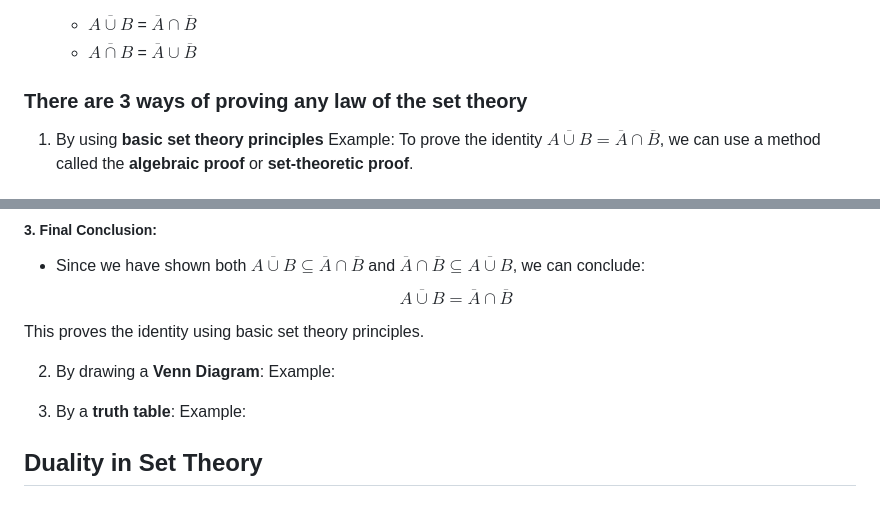
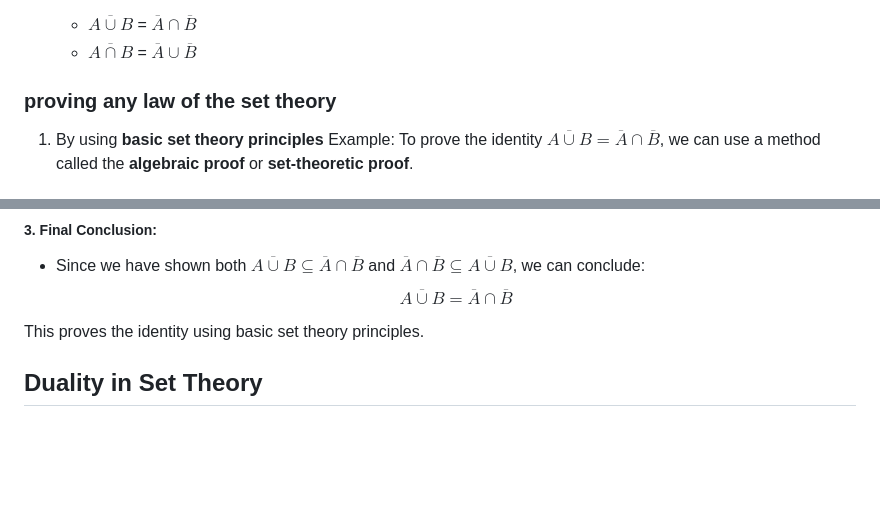
Before and after one commit to GitKaran4723/discreteStructure, a Markdown page: notes/UNIT I/Laws of Set Theory.md, 2 parts joined by grey strips. Rendered like a GitHub page; blank space fills up the shorter version.

Commit message:
notes update

```diff
--- a/notes/UNIT I/Laws of Set Theory.md
+++ b/notes/UNIT I/Laws of Set Theory.md
@@ -51,7 +51,7 @@ These laws form the foundation of set theory and are used extensively in various
    - $\overline{A \cup B}$ = $\overline{A} \cap \overline{B}$
    - $\overline{A \cap B}$ = $\overline{A} \cup \overline{B}$
 
-### There are 3 ways of proving any law of the set theory
+### proving any law of the set theory
 1. By using **basic set theory principles**
 Example:
 To prove the identity $\overline{A \cup B} = \overline{A} \cap \overline{B}$, we can use a method called the **algebraic proof** or **set-theoretic proof**.
@@ -95,14 +95,6 @@ To prove the identity $\overline{A \cup B} = \overline{A} \cap \overline{B}$, we
 
 This proves the identity using basic set theory principles.
 
-2. By drawing a **Venn Diagram**:
-Example:
-
-
-3. By a **truth table**:
-Example:
-
-
 ## Duality in Set Theory
 
 ### **Definition**
```
